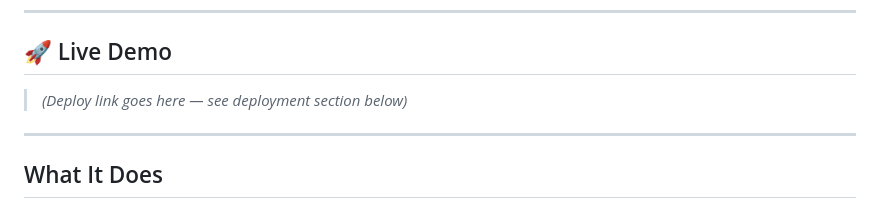
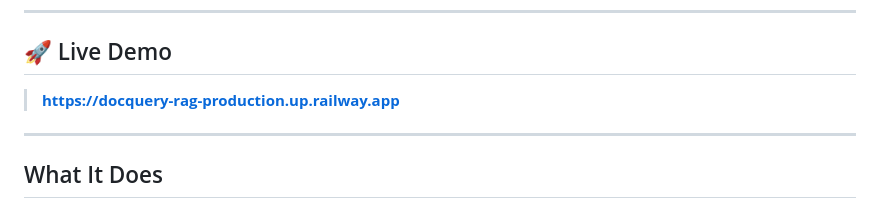
Before and after one commit to Zestycentaur/docquery-rag, a Markdown page: README.md, the part around the change. Drawn GitHub-style.

Commit message:
Add live demo link

```diff
--- a/README.md
+++ b/README.md
@@ -8,7 +8,7 @@ Built with **FastAPI + FAISS + OpenAI**. Fully functional RAG (Retrieval-Augment
 
 ## 🚀 Live Demo
 
-> *(Deploy link goes here — see deployment section below)*
+> **[https://docquery-rag-production.up.railway.app](https://docquery-rag-production.up.railway.app)**
 
 ---
 
```
